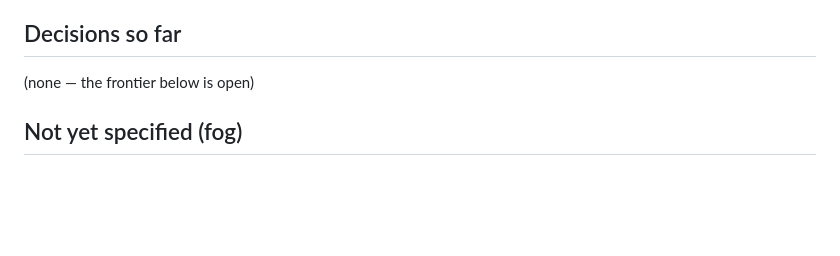
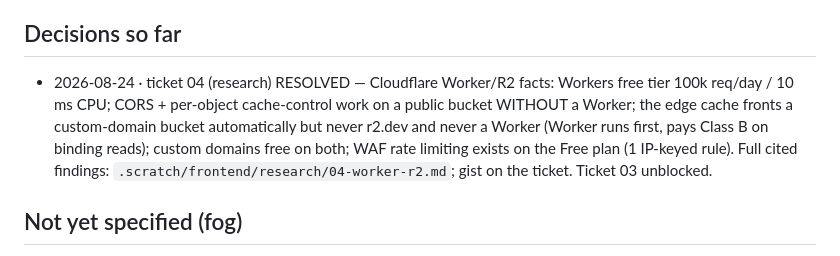
Before and after one commit to owensross27/raincheck, a Markdown page: .scratch/frontend/map.md, the part around the change. Drawn GitHub-style; blank space fills up the shorter version.

Commit message:
docs: frontend research ticket 04 resolved - Worker/R2 facts land, ticket 03 unblocked

```diff
--- a/.scratch/frontend/map.md
+++ b/.scratch/frontend/map.md
@@ -43,7 +43,14 @@ layers).
 
 ## Decisions so far
 
-(none — the frontier below is open)
+- 2026-08-24 · ticket 04 (research) RESOLVED — Cloudflare Worker/R2 facts:
+  Workers free tier 100k req/day / 10 ms CPU; CORS + per-object cache-control
+  work on a public bucket WITHOUT a Worker; the edge cache fronts a
+  custom-domain bucket automatically but never r2.dev and never a Worker
+  (Worker runs first, pays Class B on binding reads); custom domains free on
+  both; WAF rate limiting exists on the Free plan (1 IP-keyed rule). Full
+  cited findings: `.scratch/frontend/research/04-worker-r2.md`; gist on the
+  ticket. Ticket 03 unblocked.
 
 ## Not yet specified (fog)
 
```
Also changed, not shown: 2 other files.
